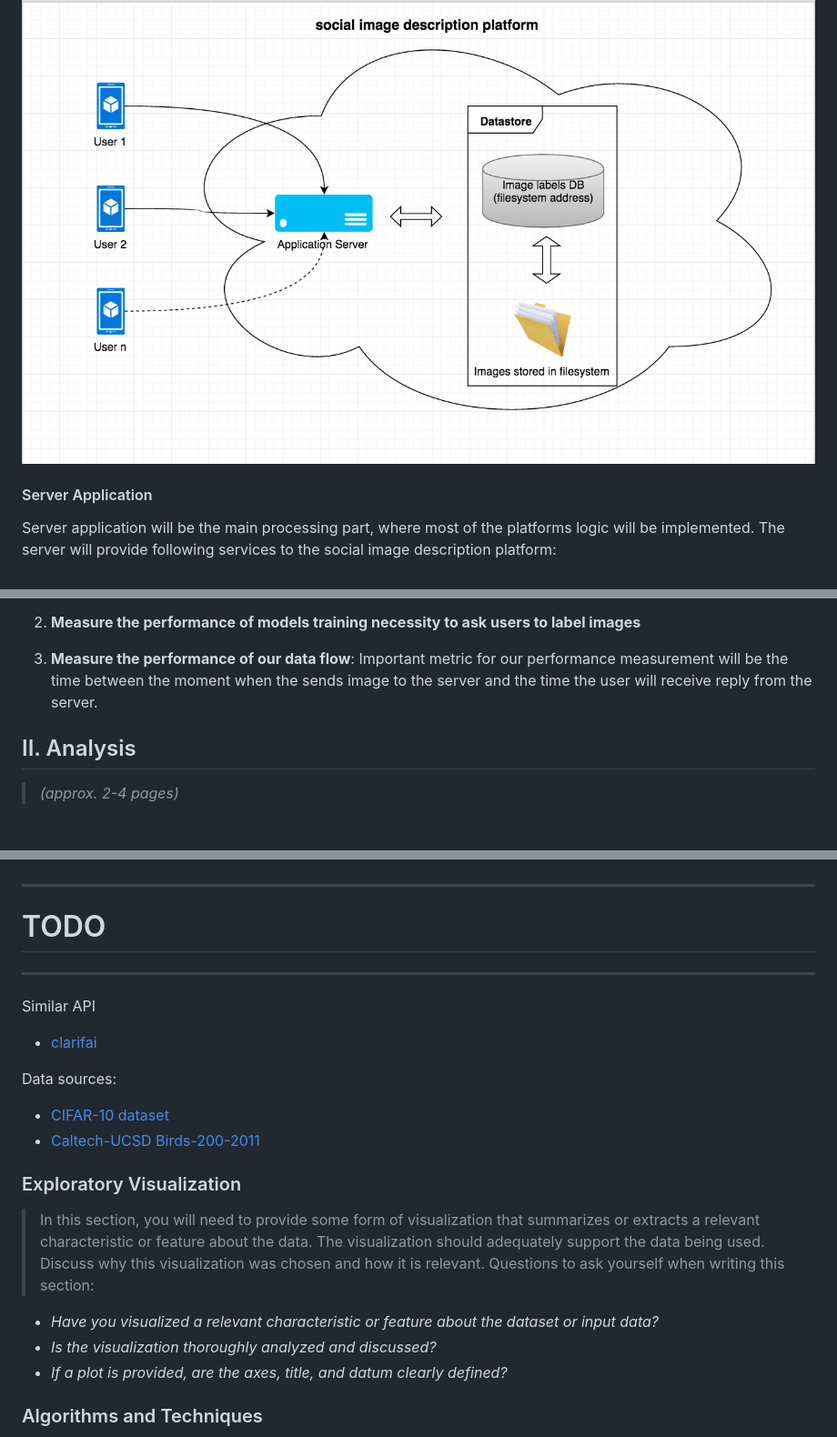
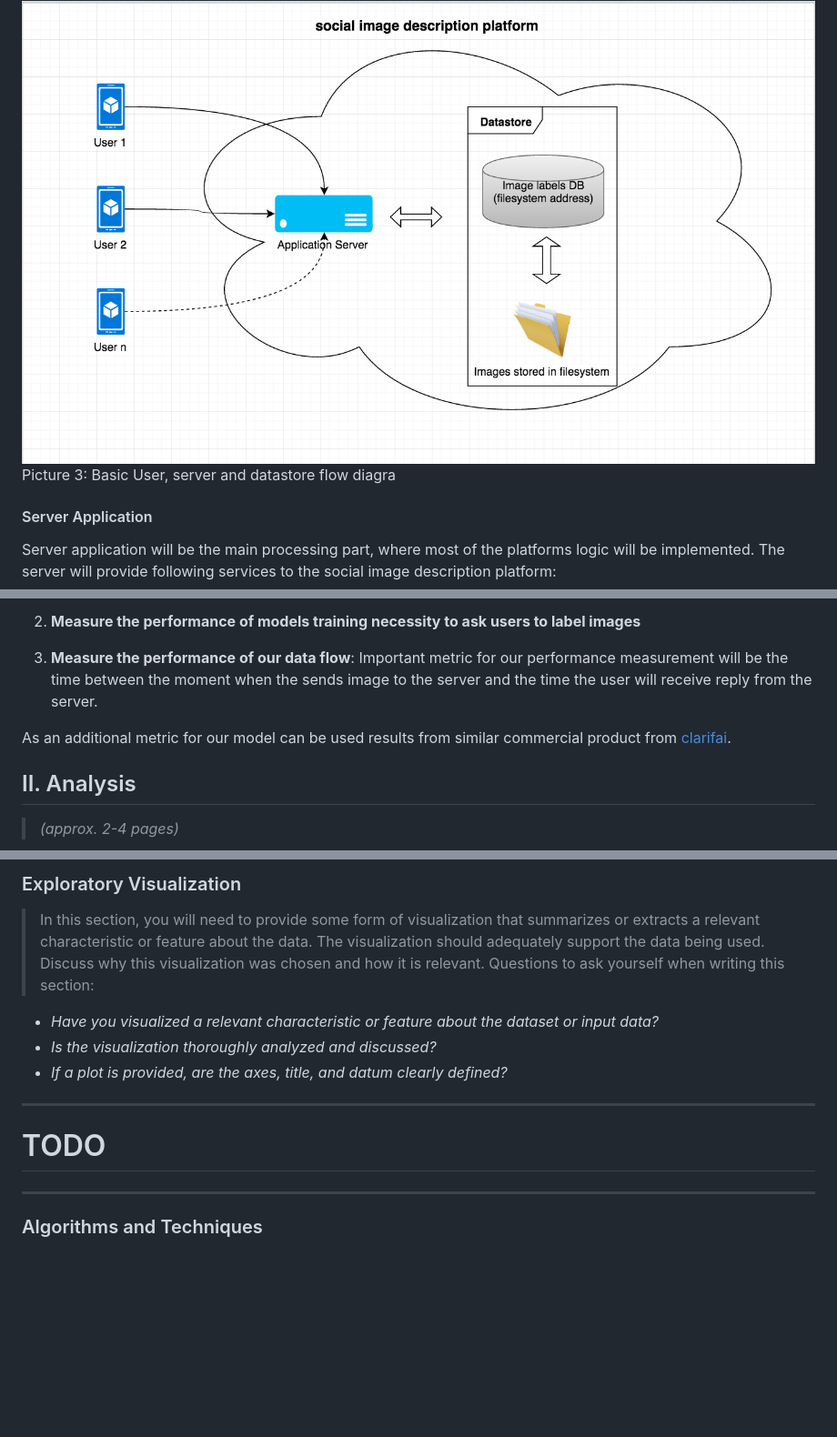
Before and after one commit to miro-ka/convnet_capstone, a Markdown page: report/report.md, 3 parts joined by grey strips. Shown: that part at 91% size. Drawn GitHub-style; blank space fills up the shorter version.

Commit message:
report: finishing Data Exploration

```diff
--- a/report/report.md
+++ b/report/report.md
@@ -76,6 +76,7 @@ All the images received from the users needs to be stored for immediate and futu
 As a programming language will be chosen Python 2.7 or above. Main reason for selecting Python as a programming language for the datastore communication application is a technical requirement from Udacity. As a database will be used sqlite for its simplicity and relatively fast implementation.
 
 <img src="images/kukuk_overall.png"/>
+Picture 3: Basic User, server and datastore flow diagra
 
 
 #### Server Application
@@ -117,6 +118,8 @@ To be able to measure the performance of our application we will group our measu
 
 3. **Measure the performance of our data flow**: Important metric for our performance measurement will be the time between the moment when the sends image to the server and the time the user will receive reply from the server.
 
+As an additional metric for our model can be used results from similar commercial product from
+[clarifai](https://www.clarifai.com).
 
 
 ## II. Analysis
@@ -133,9 +177,11 @@ To be able to measure the performance of our application we will group our measu
 
 
 
-
-
-
+### Exploratory Visualization
+> In this section, you will need to provide some form of visualization that summarizes or extracts a relevant characteristic or feature about the data. The visualization should adequately support the data being used. Discuss why this visualization was chosen and how it is relevant. Questions to ask yourself when writing this section:
+- _Have you visualized a relevant characteristic or feature about the dataset or input data?_
+- _Is the visualization thoroughly analyzed and discussed?_
+- _If a plot is provided, are the axes, title, and datum clearly defined?_
 
 
 
@@ -149,21 +195,6 @@ To be able to measure the performance of our application we will group our measu
 
 
 
-
-Similar API
- * [clarifai](https://www.clarifai.com)
-
-Data sources:
- * [CIFAR-10 dataset](https://www.cs.toronto.edu/~kriz/cifar.html)
- * [Caltech-UCSD Birds-200-2011](http://www.vision.caltech.edu/visipedia/CUB-200-2011.html)
-
-
-
-### Exploratory Visualization
-> In this section, you will need to provide some form of visualization that summarizes or extracts a relevant characteristic or feature about the data. The visualization should adequately support the data being used. Discuss why this visualization was chosen and how it is relevant. Questions to ask yourself when writing this section:
-- _Have you visualized a relevant characteristic or feature about the dataset or input data?_
-- _Is the visualization thoroughly analyzed and discussed?_
-- _If a plot is provided, are the axes, title, and datum clearly defined?_
 
 ### Algorithms and Techniques
 > In this section, you will need to discuss the algorithms and techniques you intend to use for solving the problem. You should justify the use of each one based on the characteristics of the problem and the problem domain. Questions to ask yourself when writing this section:
```
Also changed, not shown: other parts of report/report.md (+41 -0 lines), images/logo.png, report/images/image_queue_flow.png (added).
